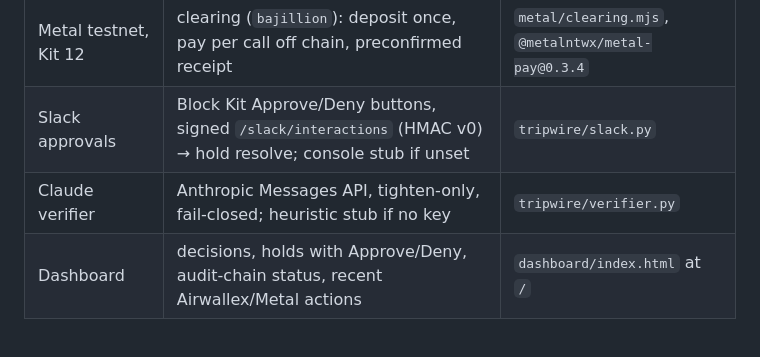
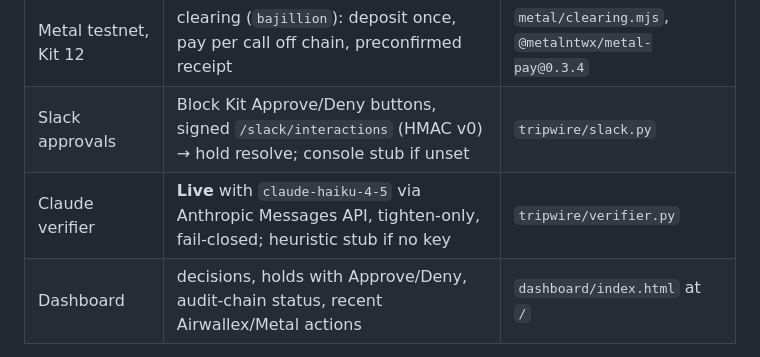
Before and after one commit to Cubiczan/tripwire, a Markdown page: README.md, the part around the change. GitHub-like rendering.

Commit message:
Claude verifier live (claude-haiku-4-5): docs, results slide, rebuilt demo video

```diff
--- a/README.md
+++ b/README.md
@@ -19,7 +19,7 @@ agent → POST /pay → deterministic policy gate (limits, payee/country allowli
 | Metal testnet, Kit 11 | x402 `exact` payments; mandate (owner's MetalAccount, cap 1 / budget 5 USDZ, payee allowlist) bound on chain; agent pays under it | `tripwire/metal.py`, `@metalntwx/metal-agent@0.3.3` |
 | Metal testnet, Kit 12 | clearing (`bajillion`): deposit once, pay per call off chain, preconfirmed receipt | `metal/clearing.mjs`, `@metalntwx/metal-pay@0.3.4` |
 | Slack approvals | Block Kit Approve/Deny buttons, signed `/slack/interactions` (HMAC v0) → hold resolve; console stub if unset | `tripwire/slack.py` |
-| Claude verifier | Anthropic Messages API, tighten-only, fail-closed; heuristic stub if no key | `tripwire/verifier.py` |
+| Claude verifier | **Live** with `claude-haiku-4-5` via Anthropic Messages API, tighten-only, fail-closed; heuristic stub if no key | `tripwire/verifier.py` |
 | Dashboard | decisions, holds with Approve/Deny, audit-chain status, recent Airwallex/Metal actions | `dashboard/index.html` at `/` |
 
 Metal is hard-wired to **testnet** (`eip155:63825`); there is no mainnet path.
```
Also changed, not shown: docs/SUBMISSION.md (+1 -1 lines), docs/screenshots/15_claude_verifier_live.png (added), 1 other file.
